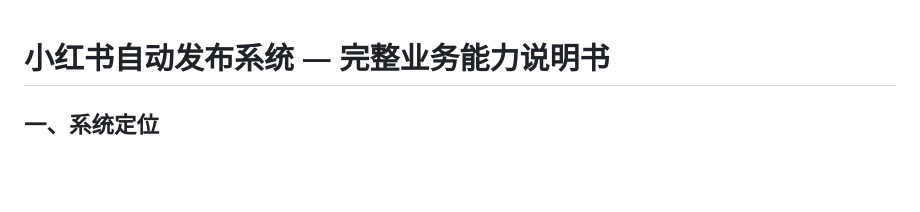
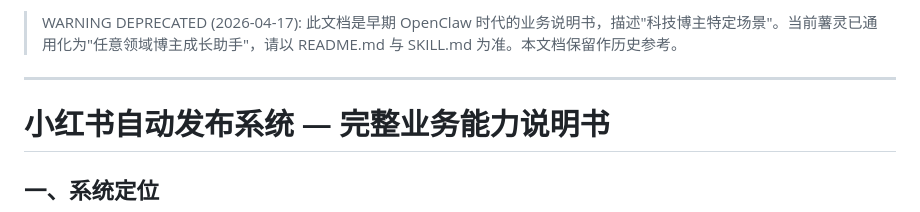
Before and after one commit to AI-flower/shuling, a Markdown page: shuling-full-spec.md, the part around the change. GitHub-like rendering; blank space fills up the shorter version.

Commit message:
docs: shuling-full-spec.md 加 DEPRECATED 头注
OpenClaw 时代旧业务说明书，保留作历史参考。

```diff
--- a/shuling-full-spec.md
+++ b/shuling-full-spec.md
@@ -1,3 +1,7 @@
+> WARNING DEPRECATED (2026-04-17): 此文档是早期 OpenClaw 时代的业务说明书，描述"科技博主特定场景"。当前薯灵已通用化为"任意领域博主成长助手"，请以 README.md 与 SKILL.md 为准。本文档保留作历史参考。
+
+---
+
 # 小红书自动发布系统 — 完整业务能力说明书
 
 ## 一、系统定位
```
